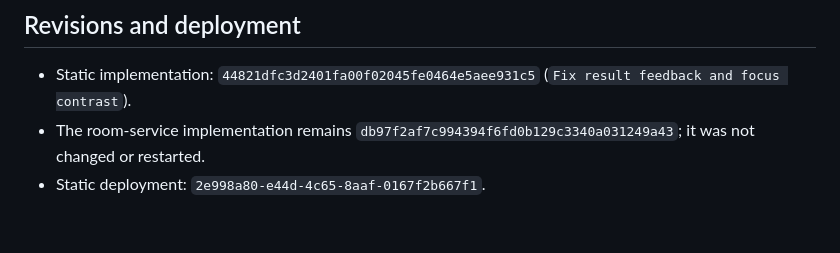
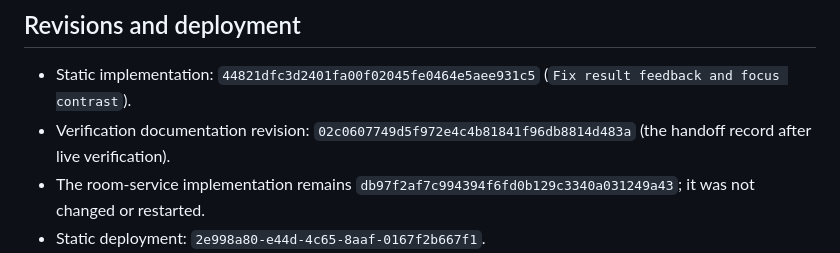
Before and after one commit to B-Divyesh/sf-signal-salvo, a Markdown page: .factory/handoff.md, the part around the change. Drawn GitHub-style; blank space fills up the shorter version.

Commit message:
Record handoff revision

```diff
--- a/.factory/handoff.md
+++ b/.factory/handoff.md
@@ -9,6 +9,7 @@ All four review-2 findings are fixed. The job is to play a six-round simultaneou
 ## Revisions and deployment
 
 - Static implementation: `44821dfc3d2401fa00f02045fe0464e5aee931c5` (`Fix result feedback and focus contrast`).
+- Verification documentation revision: `02c0607749d5f972e4c4b81841f96db8814d483a` (the handoff record after live verification).
 - The room-service implementation remains `db97f2af7c994394f6fd0b129c3340a031249a43`; it was not changed or restarted.
 - Static deployment: `2e998a80-e44d-4c65-8aaf-0167f2b667f1`.
 - Live URL: https://signal-salvo.sociobot.in
```
